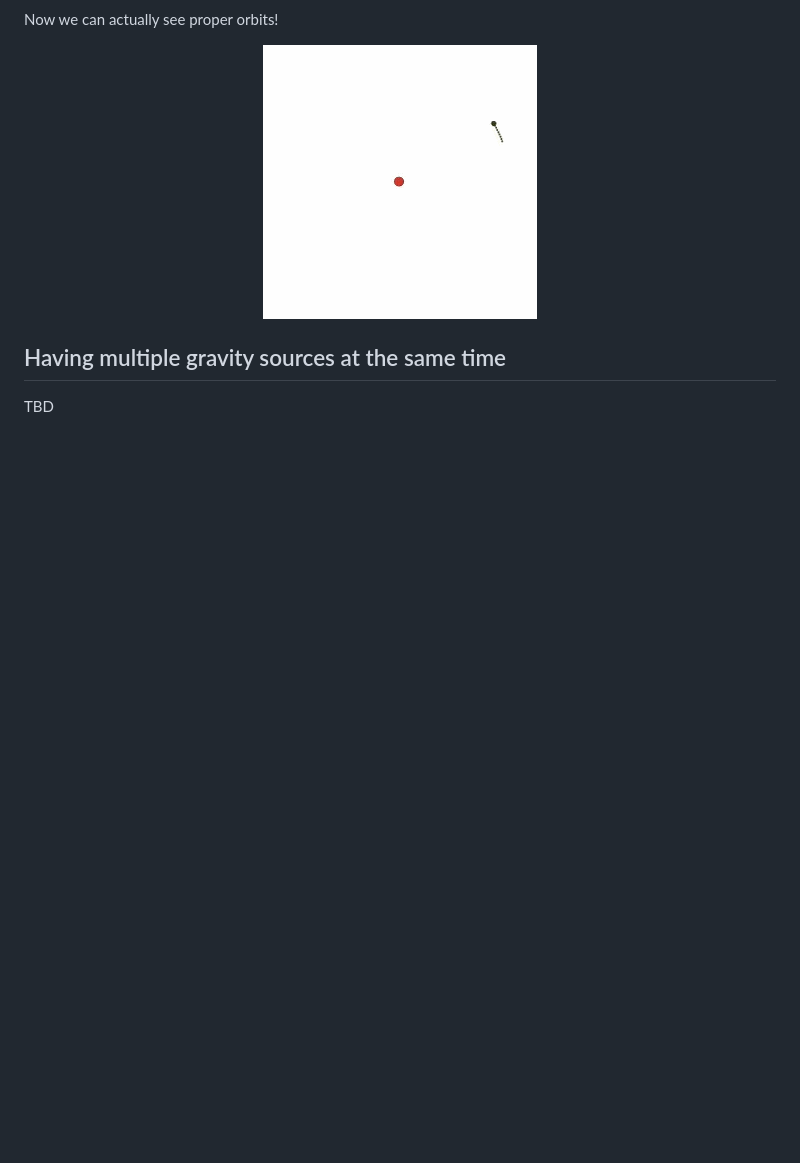
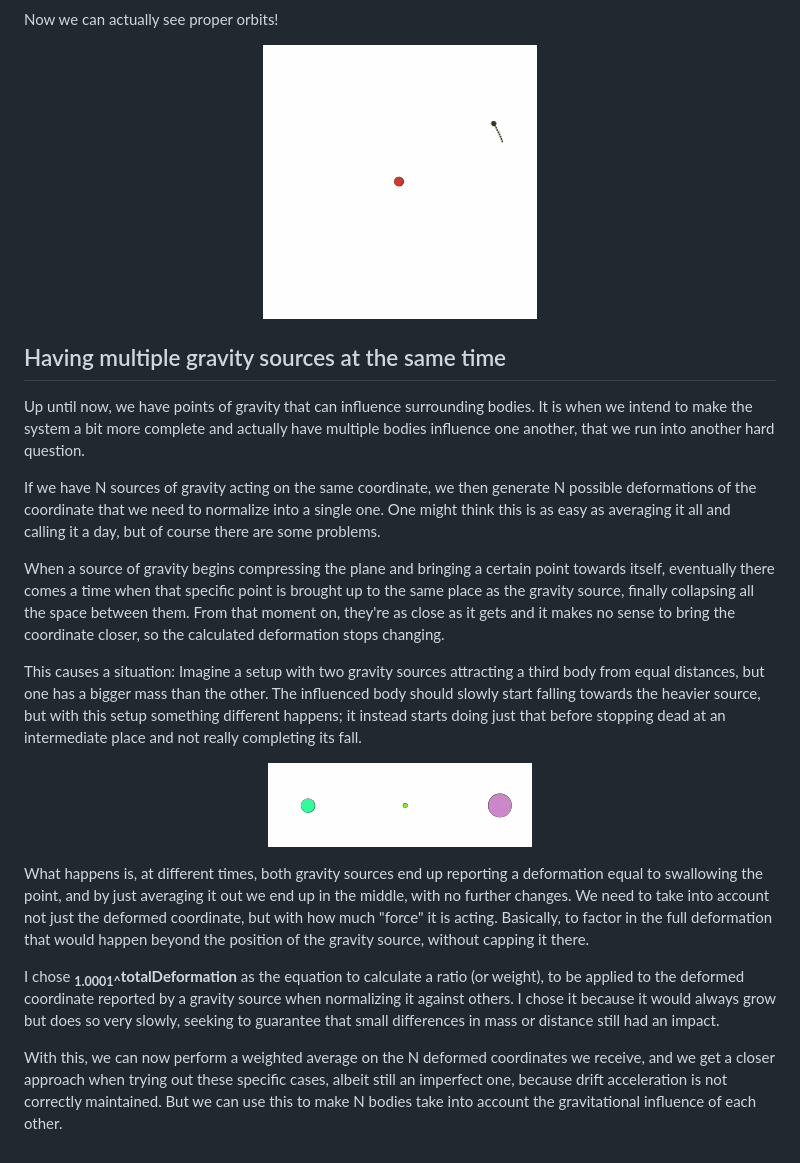
Before and after one commit to LuisBoto/PlaneGravitation, a Markdown page: README.md, the part around the change. Drawn GitHub-style; pictures changed too: .readme/driftStop.gif (added); blank space fills up the shorter version.

Commit message:
Update README with multiple bodies section

```diff
--- a/README.md
+++ b/README.md
@@ -48,4 +48,18 @@ Now we can actually see proper orbits!
 
 ## Having multiple gravity sources at the same time
 
-TBD
+Up until now, we have points of gravity that can influence surrounding bodies. It is when we intend to make the system a bit more complete and actually have multiple bodies influence one another, that we run into another hard question.
+
+If we have N sources of gravity acting on the same coordinate, we then generate N possible deformations of the coordinate that we need to normalize into a single one. One might think this is as easy as averaging it all and calling it a day, but of course there are some problems.
+
+When a source of gravity begins compressing the plane and bringing a certain point towards itself, eventually there comes a time when that specific point is brought up to the same place as the gravity source, finally collapsing all the space between them. From that moment on, they're as close as it gets and it makes no sense to bring the coordinate closer, so the calculated deformation stops changing.
+
+This causes a situation: Imagine a setup with two gravity sources attracting a third body from equal distances, but one has a bigger mass than the other. The influenced body should slowly start falling towards the heavier source, but with this setup something different happens; it instead starts doing just that before stopping dead at an intermediate place and not really completing its fall.
+
+<p align="center"><img src=".readme/driftStop.gif"/></p>
+
+What happens is, at different times, both gravity sources end up reporting a deformation equal to swallowing the point, and by just averaging it out we end up in the middle, with no further changes. We need to take into account not just the deformed coordinate, but with how much "force" it is acting. Basically, to factor in the full deformation that would happen beyond the position of the gravity source, without capping it there.
+
+I chose <b><sub>1.0001^</sub>totalDeformation</b> as the equation to calculate a ratio (or weight), to be applied to the deformed coordinate reported by a gravity source when normalizing it against others. I chose it because it would always grow but does so very slowly, seeking to guarantee that small differences in mass or distance still had an impact.
+
+With this, we can now perform a weighted average on the N deformed coordinates we receive, and we get a closer approach when trying out these specific cases, albeit still an imperfect one, because drift acceleration is not correctly maintained. But we can use this to make N bodies take into account the gravitational influence of each other.
```
